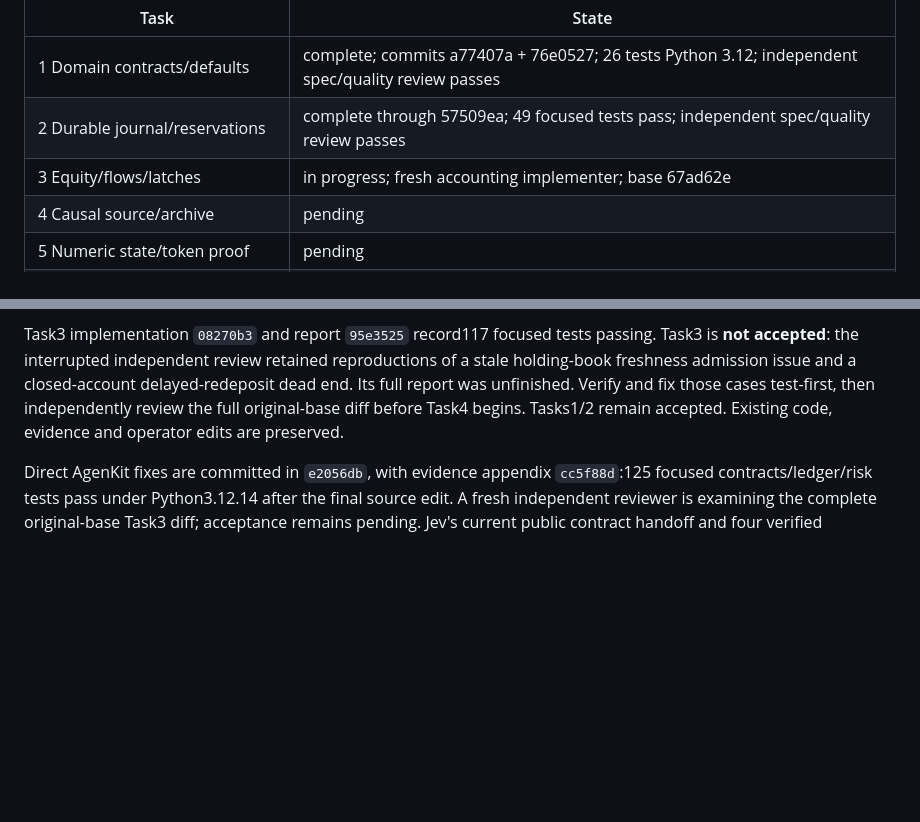
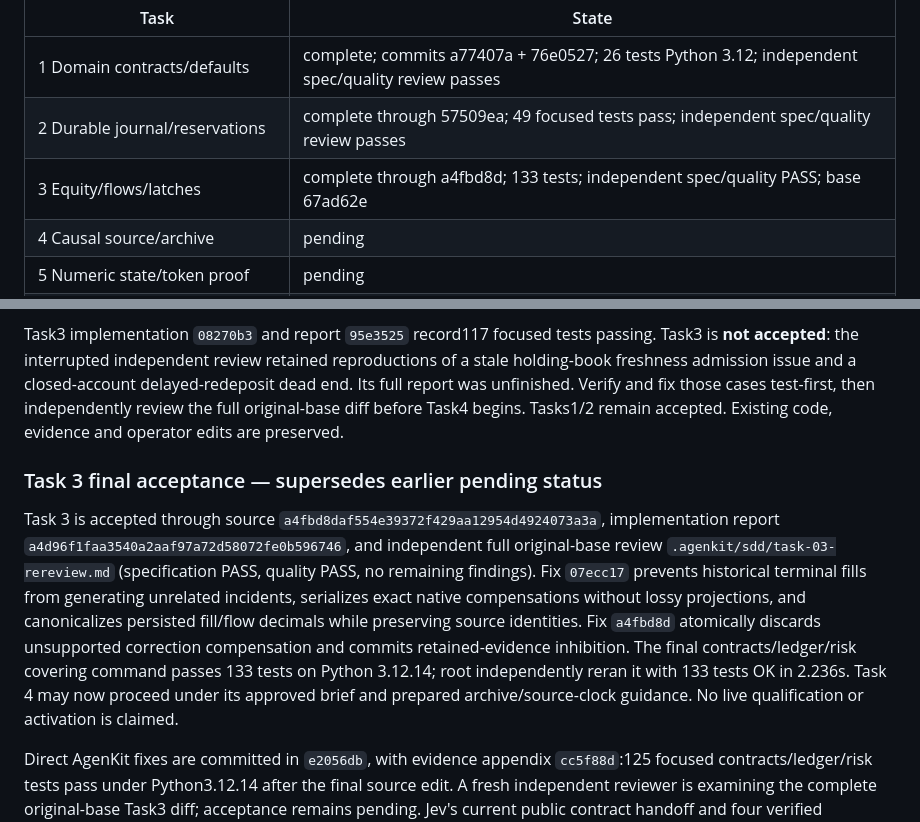
Before and after one commit to Reckless2316/crypto-trading-platform, a Markdown page: docs/checkpoints/2026-10-17-autonomous-agent.md, 2 parts joined by grey strips. Drawn GitHub-style; blank space fills up the shorter version.

Commit message:
docs: accept Task 3 after independent accounting review

```diff
--- a/docs/checkpoints/2026-10-17-autonomous-agent.md
+++ b/docs/checkpoints/2026-10-17-autonomous-agent.md
@@ -35,7 +35,7 @@ The installed `.venv` uses Python 3.14.4; the deployment image specifies Python
 |---|---|
 | 1 Domain contracts/defaults | complete; commits a77407a + 76e0527; 26 tests Python 3.12; independent spec/quality review passes |
 | 2 Durable journal/reservations | complete through 57509ea; 49 focused tests pass; independent spec/quality review passes |
-| 3 Equity/flows/latches | in progress; fresh accounting implementer; base 67ad62e |
+| 3 Equity/flows/latches | complete through a4fbd8d; 133 tests; independent spec/quality PASS; base 67ad62e |
 | 4 Causal source/archive | pending |
 | 5 Numeric state/token proof | pending |
 | 6 Research/six schema definitions | pending |
@@ -88,4 +88,8 @@ The operator stopped work, then resumed with AgenKit leading directly. The separ
 
 Task3 implementation `08270b3` and report `95e3525` record117 focused tests passing. Task3 is **not accepted**: the interrupted independent review retained reproductions of a stale holding-book freshness admission issue and a closed-account delayed-redeposit dead end. Its full report was unfinished. Verify and fix those cases test-first, then independently review the full original-base diff before Task4 begins. Tasks1/2 remain accepted. Existing code, evidence and operator edits are preserved.
 
+### Task 3 final acceptance — supersedes earlier pending status
+
+Task 3 is accepted through source `a4fbd8daf554e39372f429aa12954d4924073a3a`, implementation report `a4d96f1faa3540a2aaf97a72d58072fe0b596746`, and independent full original-base review `.agenkit/sdd/task-03-rereview.md` (specification PASS, quality PASS, no remaining findings). Fix `07ecc17` prevents historical terminal fills from generating unrelated incidents, serializes exact native compensations without lossy projections, and canonicalizes persisted fill/flow decimals while preserving source identities. Fix `a4fbd8d` atomically discards unsupported correction compensation and commits retained-evidence inhibition. The final contracts/ledger/risk covering command passes 133 tests on Python 3.12.14; root independently reran it with 133 tests OK in 2.236s. Task 4 may now proceed under its approved brief and prepared archive/source-clock guidance. No live qualification or activation is claimed.
+
 Direct AgenKit fixes are committed in `e2056db`, with evidence appendix `cc5f88d`:125 focused contracts/ledger/risk tests pass under Python3.12.14 after the final source edit. A fresh independent reviewer is examining the complete original-base Task3 diff; acceptance remains pending. Jev's current public contract handoff and four verified documentation-evidence files are saved at `docs/research/2026-10-17-autonomous-agent/jev-integration/`. Task7 must retain enough raw or typed evidence for real authority revalidation, separate provider/local request IDs, and nullable usage. State-only tokenizer proof and authenticated model behavior remain unverified; no provider evaluation was performed.
```
Also changed, not shown: .agenkit/sdd/progress.md (added, +58 -0 lines), .agenkit/sdd/task-03-rereview.md (added, +88 -0 lines).
